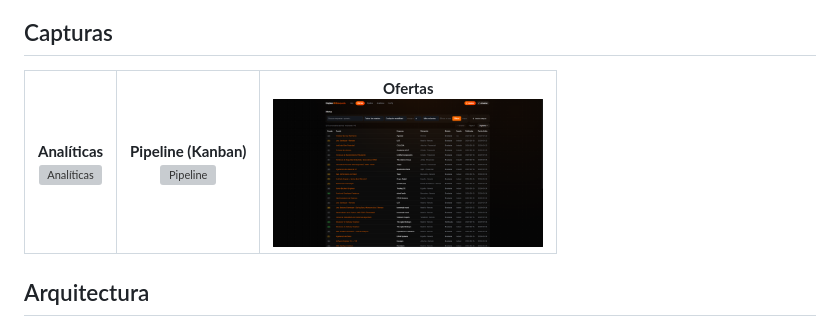
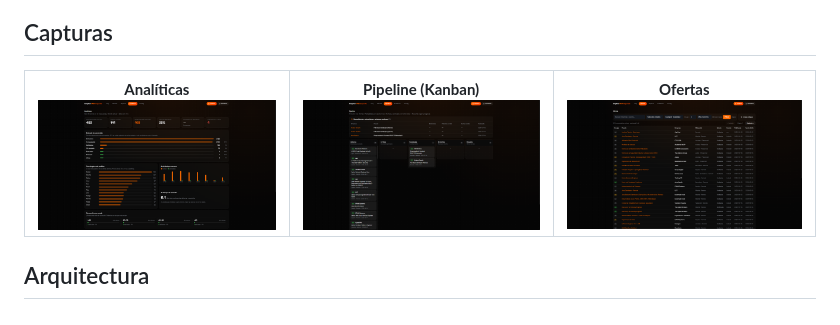
Before and after one commit to IvanjonasFC/Job-radar, a Markdown page: README.md, the part around the change. Rendered like a GitHub page; grey boxes are pictures that could not be loaded.

```diff
--- a/README.md
+++ b/README.md
@@ -45,8 +45,8 @@ Ficha completa en el [portfolio](https://portfolio.ivanjonasfc.dev/proyectos/job
 
 <table>
   <tr>
-    <td align="center"><b>Analíticas</b><br/><img src="assets/analiticas.png" width="270" alt="Analíticas" /></td>
-    <td align="center"><b>Pipeline (Kanban)</b><br/><img src="assets/pipeline.png" width="270" alt="Pipeline" /></td>
+    <td align="center"><b>Analíticas</b><br/><img src="assets/Analiticas.png" width="270" alt="Analíticas" /></td>
+    <td align="center"><b>Pipeline (Kanban)</b><br/><img src="assets/Pipeline.png" width="270" alt="Pipeline" /></td>
     <td align="center"><b>Ofertas</b><br/><img src="assets/ofertas.png" width="270" alt="Ofertas" /></td>
   </tr>
 </table>
```
